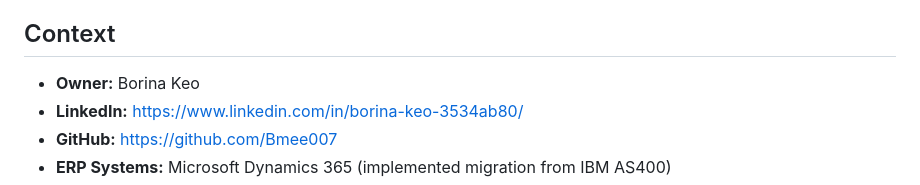
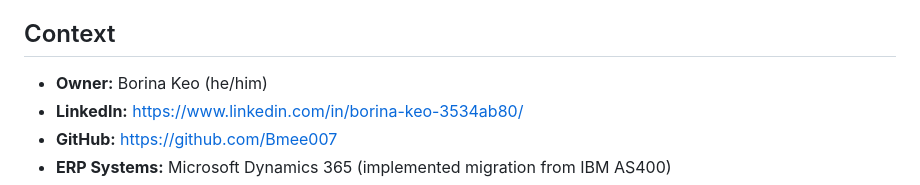
Before and after one commit to Bmee007/resume-website, a Markdown page: .planning/PROJECT.md, the part around the change. GitHub-like rendering.

Commit message:
docs: correct pronoun — Borina Keo is male

```diff
--- a/.planning/PROJECT.md
+++ b/.planning/PROJECT.md
@@ -38,7 +38,7 @@ Position Borina Keo as the go-to leader for integrating AI into existing ERP (Mi
 
 ## Context
 
-- **Owner:** Borina Keo
+- **Owner:** Borina Keo (he/him)
 - **LinkedIn:** https://www.linkedin.com/in/borina-keo-3534ab80/
 - **GitHub:** https://github.com/Bmee007
 - **ERP Systems:** Microsoft Dynamics 365 (implemented migration from IBM AS400)
```
